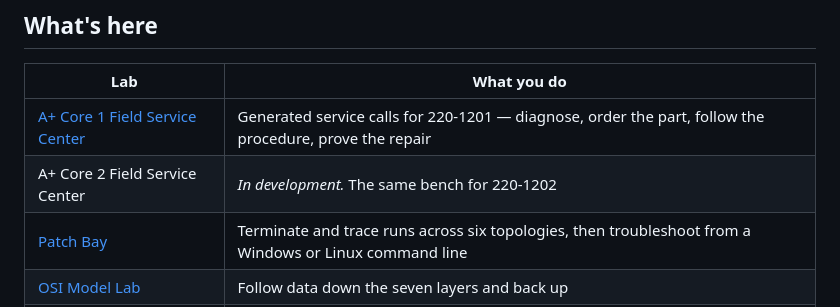
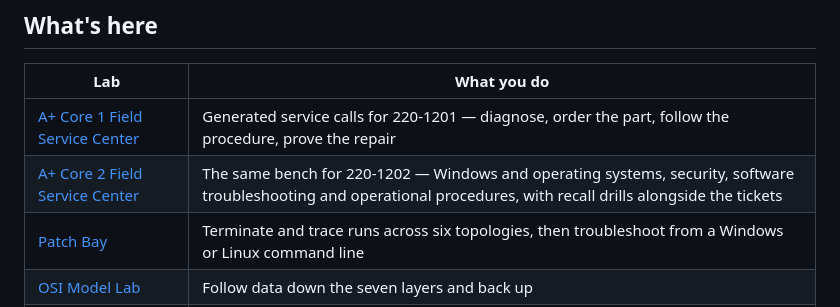
Before and after one commit to RafikiScyent888/Interactive-labs, a Markdown page: README.md, the part around the change. Rendered like a GitHub page.

Commit message:
Update A+ Core 2 Field Service Center link and description

```diff
--- a/README.md
+++ b/README.md
@@ -14,7 +14,7 @@ This is the "Full Tile" page for the Interactive Labs tile in the
 | Lab | What you do |
 | --- | --- |
 | [A+ Core 1 Field Service Center](https://rafikiscyent888.github.io/A-Core-1-Field-Service-Center/) | Generated service calls for 220-1201 — diagnose, order the part, follow the procedure, prove the repair |
-| A+ Core 2 Field Service Center | *In development.* The same bench for 220-1202 |
+| [A+ Core 2 Field Service Center](https://rafikiscyent888.github.io/A-Core-2-Field-Service-Center/) | The same bench for 220-1202 — Windows and operating systems, security, software troubleshooting and operational procedures, with recall drills alongside the tickets |
 | [Patch Bay](https://rafikiscyent888.github.io/Patch-Bay/) | Terminate and trace runs across six topologies, then troubleshoot from a Windows or Linux command line |
 | [OSI Model Lab](https://rafikiscyent888.github.io/OSI-Model/) | Follow data down the seven layers and back up |
 | [Subnet Calculator](https://rafikiscyent888.github.io/Subnet-Calculator-for-Network/) | Work subnets by hand and check yourself |
```
